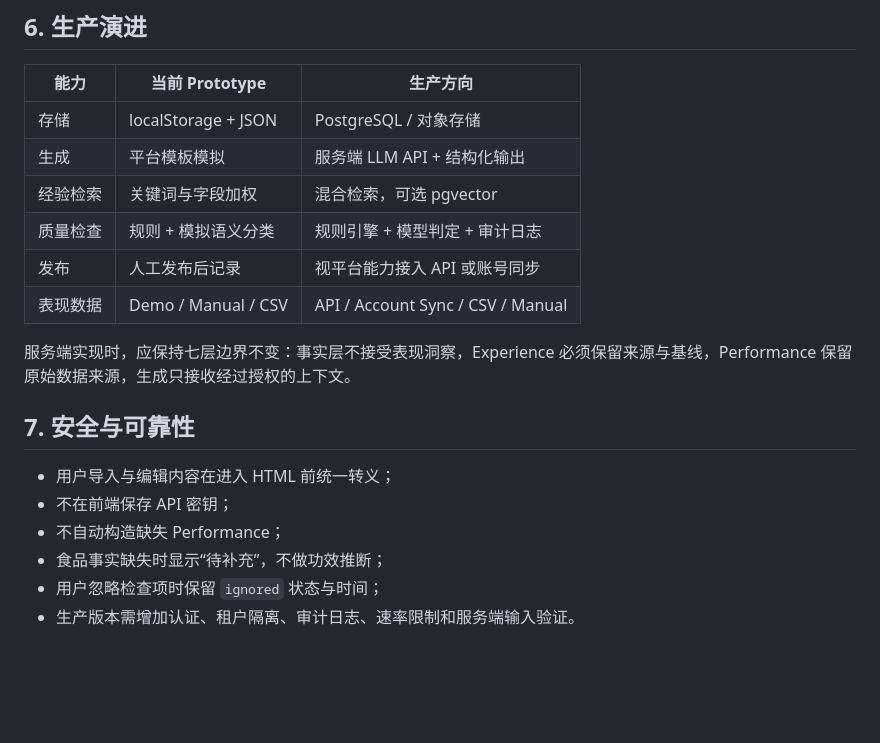
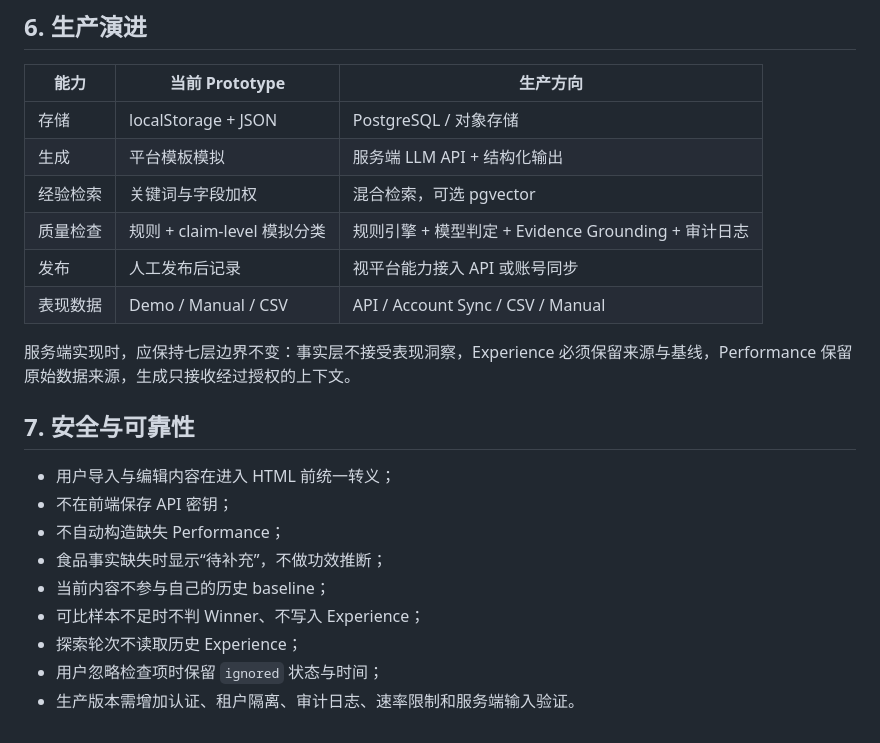
Before and after one commit to zihjiang6-gif/zhiyuan-marketing-workbench, a Markdown page: ARCHITECTURE.md, the part around one of its changes. Drawn GitHub-style; blank space fills up the shorter version.

```diff
--- a/ARCHITECTURE.md
+++ b/ARCHITECTURE.md
@@ -218,7 +264,7 @@ Prototype 实际使用 `demo` 与 `manual`，CSV 用于本地导入。`api` 只
 | 存储 | localStorage + JSON | PostgreSQL / 对象存储 |
 | 生成 | 平台模板模拟 | 服务端 LLM API + 结构化输出 |
 | 经验检索 | 关键词与字段加权 | 混合检索，可选 pgvector |
-| 质量检查 | 规则 + 模拟语义分类 | 规则引擎 + 模型判定 + 审计日志 |
+| 质量检查 | 规则 + claim-level 模拟分类 | 规则引擎 + 模型判定 + Evidence Grounding + 审计日志 |
 | 发布 | 人工发布后记录 | 视平台能力接入 API 或账号同步 |
 | 表现数据 | Demo / Manual / CSV | API / Account Sync / CSV / Manual |
 
@@ -230,5 +276,8 @@ Prototype 实际使用 `demo` 与 `manual`，CSV 用于本地导入。`api` 只
 - 不在前端保存 API 密钥；
 - 不自动构造缺失 Performance；
 - 食品事实缺失时显示“待补充”，不做功效推断；
+- 当前内容不参与自己的历史 baseline；
+- 可比样本不足时不判 Winner、不写入 Experience；
+- 探索轮次不读取历史 Experience；
 - 用户忽略检查项时保留 `ignored` 状态与时间；
 - 生产版本需增加认证、租户隔离、审计日志、速率限制和服务端输入验证。
```
Also changed, not shown: other parts of ARCHITECTURE.md (+56 -10 lines).
